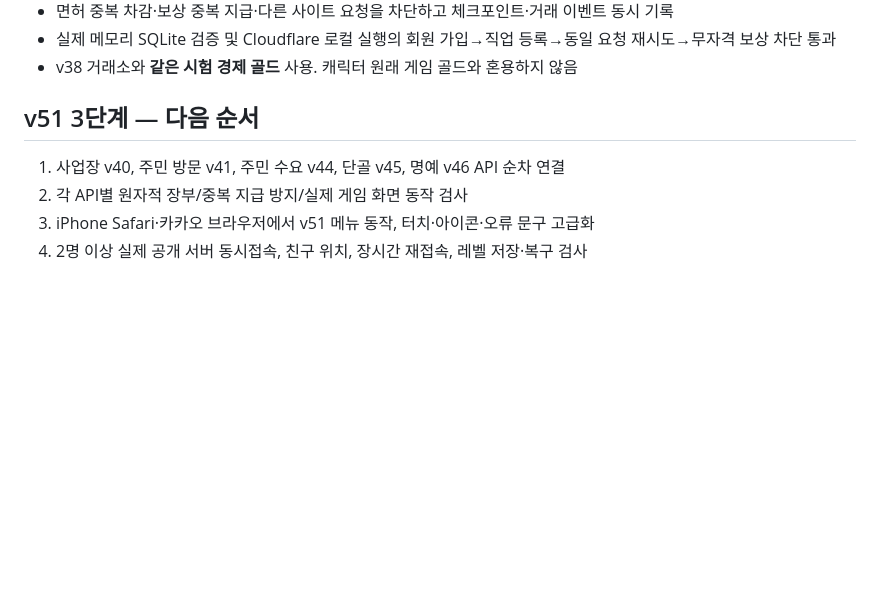
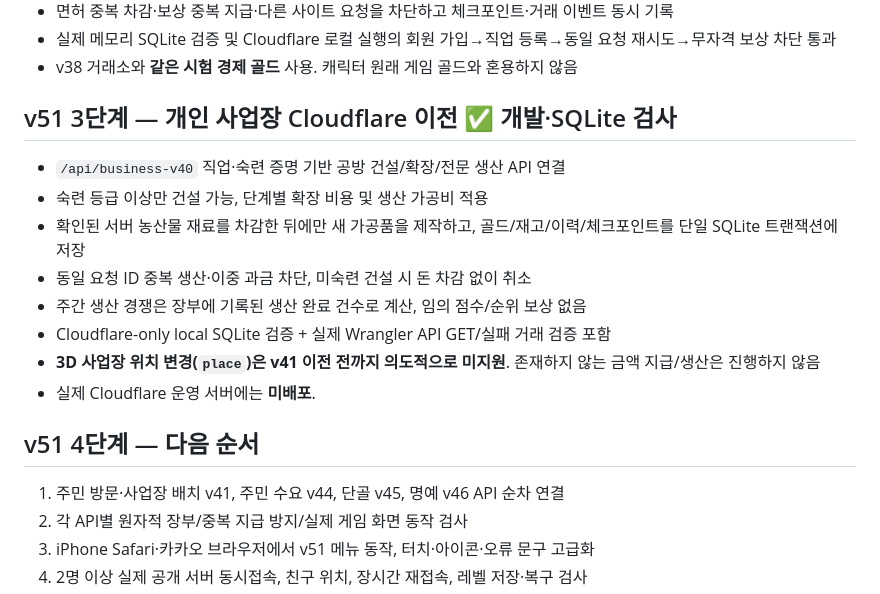
Before and after one commit to skomet84-code/junja-world, a Markdown page: life/cf/V51-ROADMAP.md, the part around the change. Rendered like a GitHub page; blank space fills up the shorter version.

Commit message:
docs(v51): mark workshop Cloudflare SQLite integration and testing, keep placement pending

```diff
--- a/life/cf/V51-ROADMAP.md
+++ b/life/cf/V51-ROADMAP.md
@@ -25,9 +25,20 @@
 - 실제 메모리 SQLite 검증 및 Cloudflare 로컬 실행의 회원 가입→직업 등록→동일 요청 재시도→무자격 보상 차단 통과
 - v38 거래소와 **같은 시험 경제 골드** 사용. 캐릭터 원래 게임 골드와 혼용하지 않음
 
-## v51 3단계 — 다음 순서
+## v51 3단계 — 개인 사업장 Cloudflare 이전 ✅ 개발·SQLite 검사
 
-1. 사업장 v40, 주민 방문 v41, 주민 수요 v44, 단골 v45, 명예 v46 API 순차 연결
+- `/api/business-v40` 직업·숙련 증명 기반 공방 건설/확장/전문 생산 API 연결
+- 숙련 등급 이상만 건설 가능, 단계별 확장 비용 및 생산 가공비 적용
+- 확인된 서버 농산물 재료를 차감한 뒤에만 새 가공품을 제작하고, 골드/재고/이력/체크포인트를 단일 SQLite 트랜잭션에 저장
+- 동일 요청 ID 중복 생산·이중 과금 차단, 미숙련 건설 시 돈 차감 없이 취소
+- 주간 생산 경쟁은 장부에 기록된 생산 완료 건수로 계산, 임의 점수/순위 보상 없음
+- Cloudflare-only local SQLite 검증 + 실제 Wrangler API GET/실패 거래 검증 포함
+- **3D 사업장 위치 변경(`place`)은 v41 이전 전까지 의도적으로 미지원**. 존재하지 않는 금액 지급/생산은 진행하지 않음
+- 실제 Cloudflare 운영 서버에는 **미배포**.
+
+## v51 4단계 — 다음 순서
+
+1. 주민 방문·사업장 배치 v41, 주민 수요 v44, 단골 v45, 명예 v46 API 순차 연결
 2. 각 API별 원자적 장부/중복 지급 방지/실제 게임 화면 동작 검사
 3. iPhone Safari·카카오 브라우저에서 v51 메뉴 동작, 터치·아이콘·오류 문구 고급화
 4. 2명 이상 실제 공개 서버 동시접속, 친구 위치, 장시간 재접속, 레벨 저장·복구 검사
```
